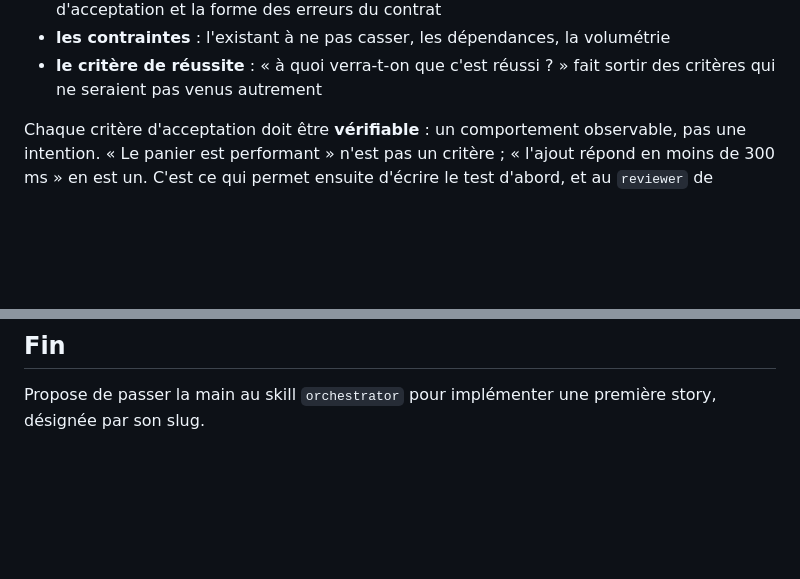
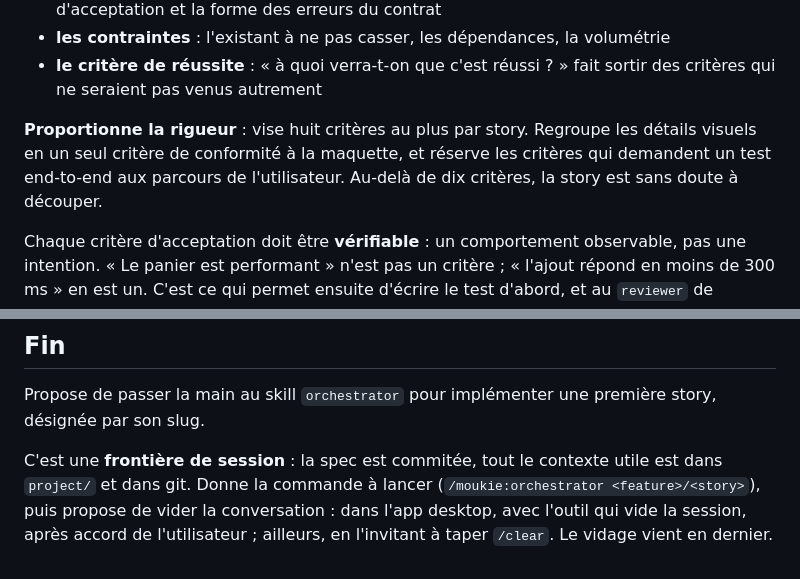
Before and after one commit to vincentgraul/moukie, a Markdown page: skills/spec/SKILL.md, 2 parts joined by grey strips. Drawn GitHub-style; blank space fills up the shorter version.

Commit message:
perf(skills): proportionate criteria and session boundaries

```diff
--- a/skills/spec/SKILL.md
+++ b/skills/spec/SKILL.md
@@ -90,6 +90,8 @@ Les trous qui **doivent** être comblés avant d'écrire :
 - **les cas limites et les erreurs attendues** : ils alimentent à la fois les critères d'acceptation et la forme des erreurs du contrat
 - **les contraintes** : l'existant à ne pas casser, les dépendances, la volumétrie
 - **le critère de réussite** : « à quoi verra-t-on que c'est réussi ? » fait sortir des critères qui ne seraient pas venus autrement
+
+**Proportionne la rigueur** : vise huit critères au plus par story. Regroupe les détails visuels en un seul critère de conformité à la maquette, et réserve les critères qui demandent un test end-to-end aux parcours de l'utilisateur. Au-delà de dix critères, la story est sans doute à découper.
 
 Chaque critère d'acceptation doit être **vérifiable** : un comportement observable, pas une intention. « Le panier est performant » n'est pas un critère ; « l'ajout répond en moins de 300 ms » en est un. C'est ce qui permet ensuite d'écrire le test d'abord, et au `reviewer` de bloquer un critère non couvert.
 
@@ -191,3 +193,5 @@ C'est ce commit qui rend la spec, et les amendements qui vont avec, visibles dan
 ## Fin
 
 Propose de passer la main au skill `orchestrator` pour implémenter une première story, désignée par son slug.
+
+C'est une **frontière de session** : la spec est commitée, tout le contexte utile est dans `project/` et dans git. Donne la commande à lancer (`/moukie:orchestrator <feature>/<story>`), puis propose de vider la conversation : dans l'app desktop, avec l'outil qui vide la session, après accord de l'utilisateur ; ailleurs, en l'invitant à taper `/clear`. Le vidage vient en dernier.
```
Also changed, not shown: skills/setup/SKILL.md (+2 -0 lines).
